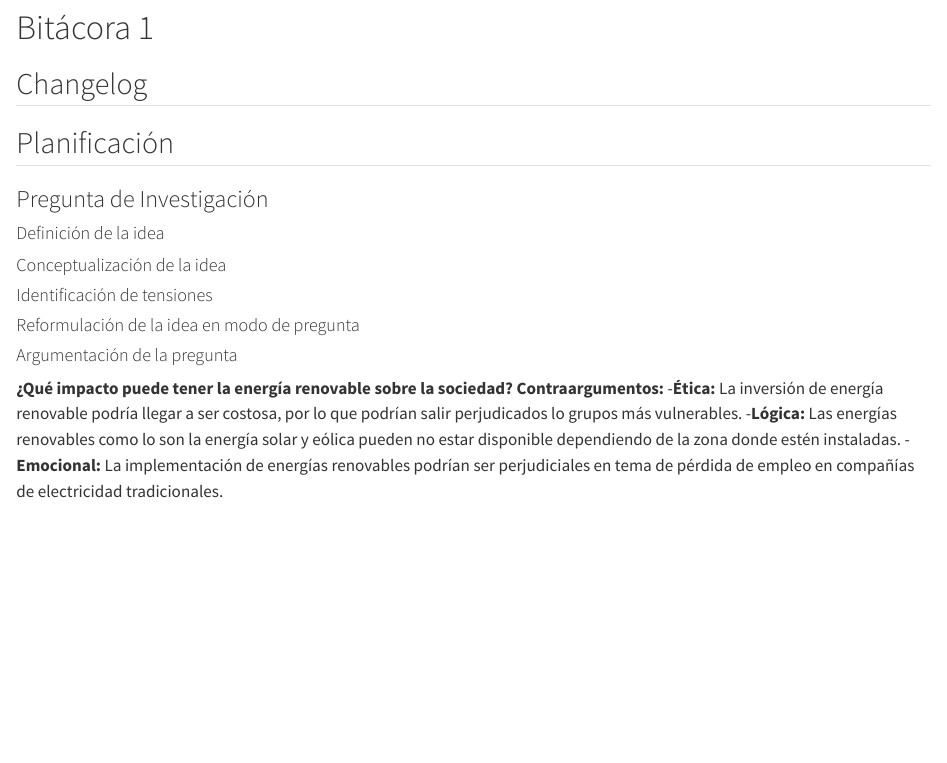
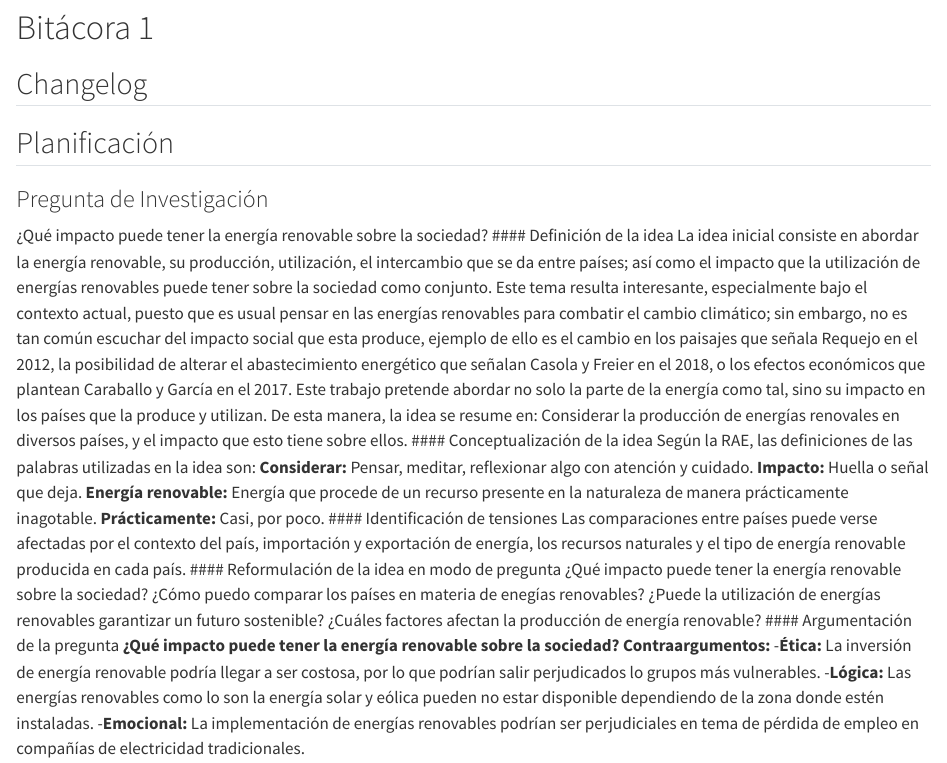
Before and after one commit to gabosanabria04/BitacorasGrupo-2-CA0204-II-2024-, a Quarto document (bitacora-1.qmd): the page in a window 1100 px wide, from 150 px down. Rendered offline with R 4.5, knitr and Pandoc in place of Quarto, with nearby package versions.

Commit message:
feat: agrega la idea, tensiones y el planteamiento como pregunta

```diff
--- a/bitacora-1.qmd
+++ b/bitacora-1.qmd
@@ -11,15 +11,24 @@ editor: visual
 ## Planificación
 
 ### Pregunta de Investigación
-
+¿Qué impacto puede tener la energía renovable sobre la sociedad?
 #### Definición de la idea
-
+La idea inicial consiste en abordar la energía renovable, su producción, utilización, el intercambio que se da entre países; así como el impacto que la utilización de energías renovables puede tener sobre la sociedad como conjunto.
+Este tema resulta interesante, especialmente bajo el contexto actual, puesto que es usual pensar en las energías renovables para combatir el cambio climático; sin embargo, no es tan común escuchar del impacto social que esta produce, ejemplo de ello es el cambio en los paisajes que señala Requejo en el 2012, la posibilidad de alterar el abastecimiento energético que señalan Casola y Freier en el 2018, o los efectos económicos que plantean Caraballo y García en el 2017. Este trabajo pretende abordar no solo la parte de la energía como tal, sino su impacto en los países que la produce y utilizan.
+De esta manera, la idea se resume en: Considerar la producción de energías renovales en diversos países, y el impacto que esto tiene sobre ellos.
 #### Conceptualización de la idea
-
+Según la RAE, las definiciones de las palabras utilizadas en la idea son:
+**Considerar:** Pensar, meditar, reflexionar algo con atención y cuidado.
+**Impacto:** Huella o señal que deja.
+**Energía renovable:** Energía que procede de un recurso presente en la naturaleza de manera prácticamente inagotable.
+**Prácticamente:** Casi, por poco.
 #### Identificación de tensiones
-
+Las comparaciones entre países puede verse afectadas por el contexto del país, importación y exportación de energía, los recursos naturales y el tipo de energía renovable producida en cada país.
 #### Reformulación de la idea en modo de pregunta
-
+¿Qué impacto puede tener la energía renovable sobre la sociedad?
+¿Cómo puedo comparar los países en materia de enegías renovables?
+¿Puede la utilización de energías renovables garantizar un futuro sostenible?
+¿Cuáles factores afectan la producción de energía renovable?
 #### Argumentación de la pregunta
 **¿Qué impacto puede tener la energía renovable sobre la sociedad?**
 **Contraargumentos:**
```
